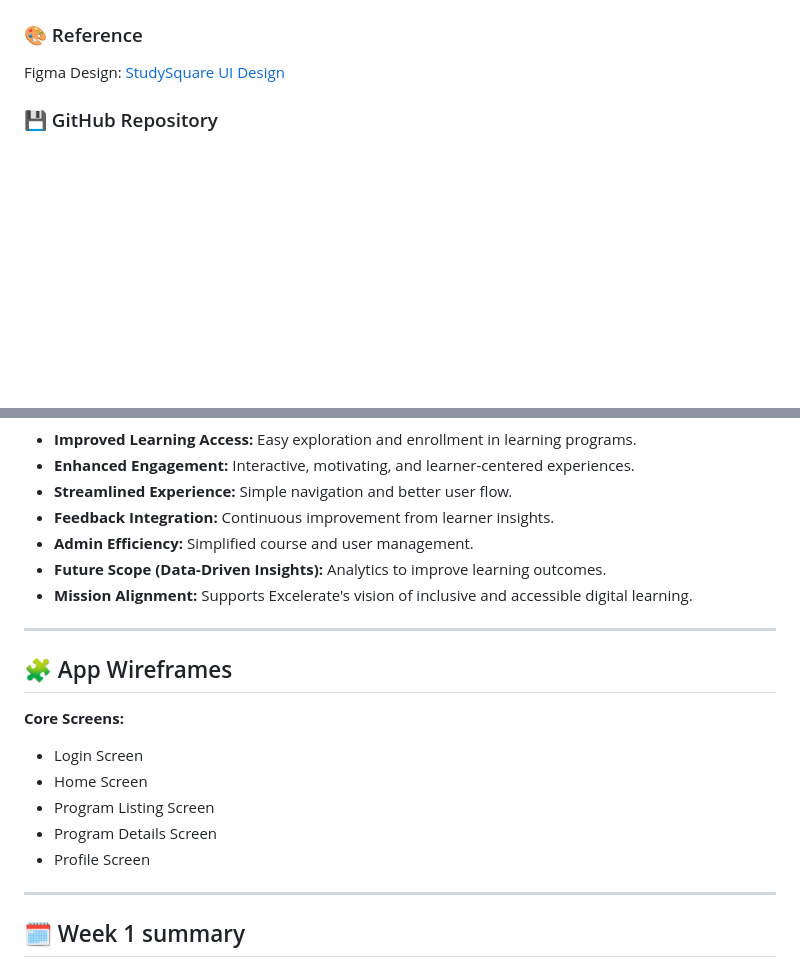
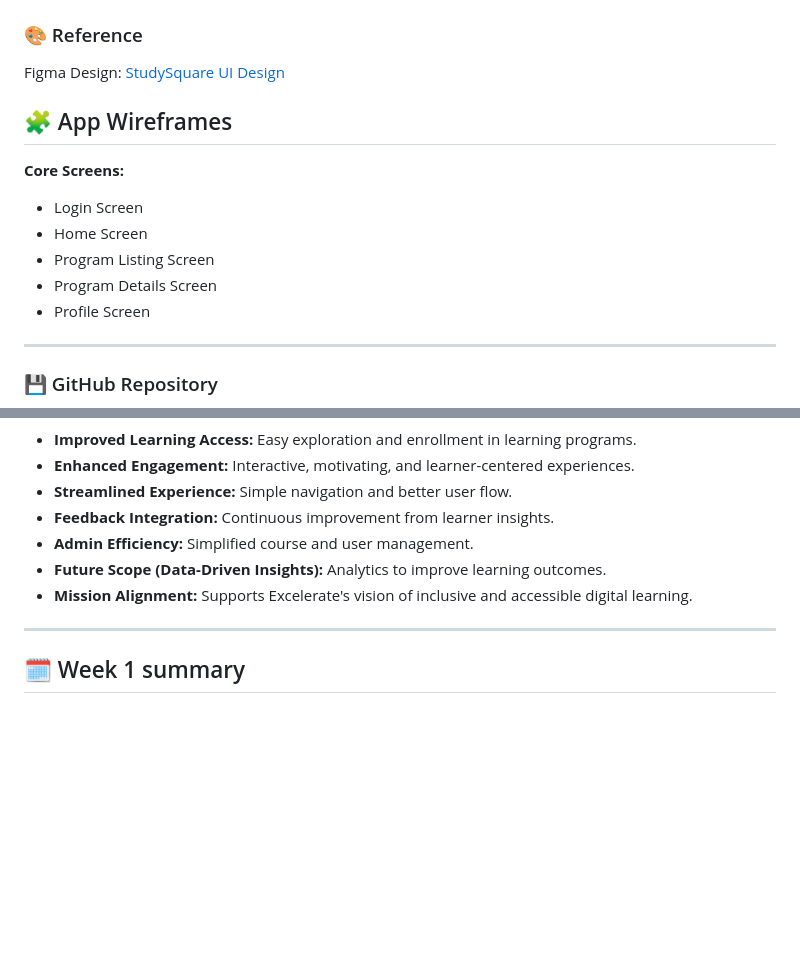
Before and after one commit to Mutindadev/StuddySquare, a Markdown page: README.md, 2 parts joined by grey strips. Rendered like a GitHub page; blank space fills up the shorter version.

```diff
--- a/README.md
+++ b/README.md
@@ -27,6 +29,17 @@
 
 ### 🎨 Reference
 Figma Design: [StudySquare UI Design](https://www.figma.com/design/FyDv6MV9Q4w8eP5bsJ4JCy/app_dev)
+## 🧩 App Wireframes
+
+**Core Screens:**
+
+- Login Screen
+- Home Screen
+- Program Listing Screen
+- Program Details Screen
+- Profile Screen
+
+---
 
 ### 💾 GitHub Repository
 All source files are available in our shared repository:
@@ -419,18 +432,6 @@ StudySquare/
 
 ---
 
-## 🧩 App Wireframes
-
-**Core Screens:**
-
-- Login Screen
-- Home Screen
-- Program Listing Screen
-- Program Details Screen
-- Profile Screen
-
----
-
 ## 🗓️ Week 1 summary
 
 - ✅ App Proposal Document — Defines purpose, users, and features.
```
Also changed, not shown: other parts of README.md (+146 -9 lines).
